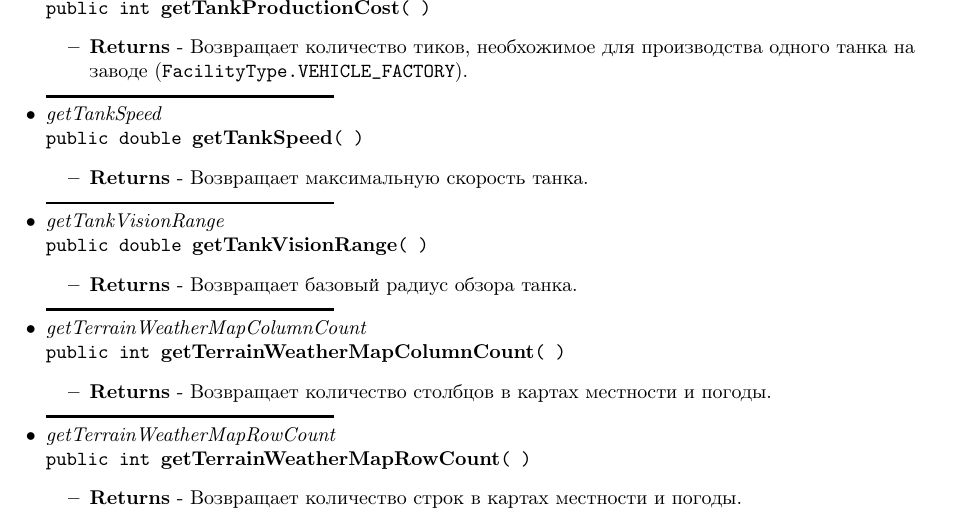
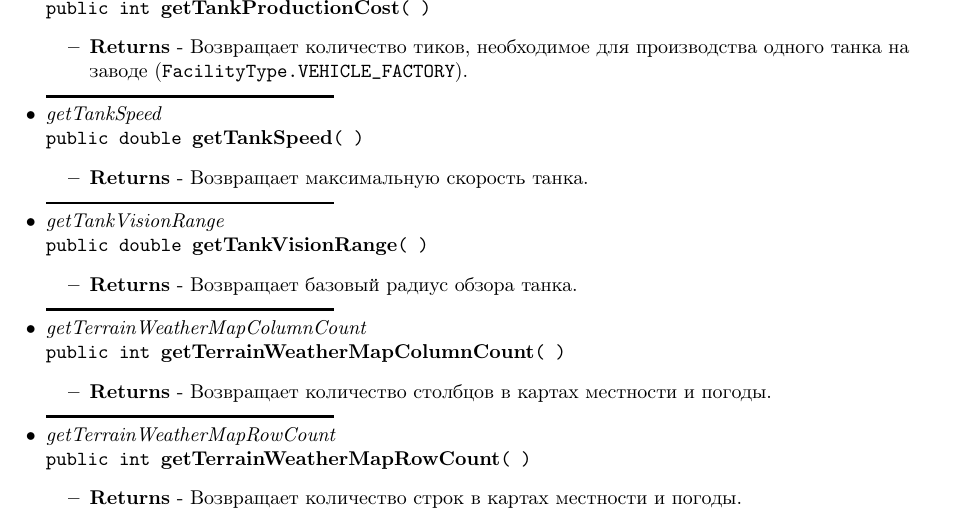
Before and after one commit to Russian-AI-Cup-2017/Tutorial, a LaTeX document (JavaDocsRu.tex): part of page 36 of 53, cut so that both start at the same text. Compiled offline with pdfLaTeX; a LaTeX package or settings file that is missing is left out.

Commit message:
Fixed typo.

```diff
--- a/JavaDocsRu.tex
+++ b/JavaDocsRu.tex
@@ -124,7 +124,7 @@
 \textsc{\Huge CodeWars 2017}\\
 \vspace{0.50in}
 \textsc{\LARGE Правила}\\
-\textsc{\small Версия 1.0.2}\\
+\textsc{\small Версия 1.0.3}\\
 \vspace{2.75in}
 \includegraphics{images/mail-ru-and-ssu-logo.png}
 }
@@ -914,7 +914,7 @@ Game}}
 \begin{itemize}
 \sld
 \item{{\bf Returns} -
-Возвращает количество тиков, необхожимое для производства одной БРЭМ на заводе
+Возвращает количество тиков, необходимое для производства одной БРЭМ на заводе
  ({\tt FacilityType.VEHICLE\_FACTORY}).
 }%end item
 \end{itemize}
@@ -1226,7 +1226,7 @@ Game}}
 \begin{itemize}
 \sld
 \item{{\bf Returns} -
-Возвращает количество тиков, необхожимое для производства одного истребителя на заводе
+Возвращает количество тиков, необходимое для производства одного истребителя на заводе
  ({\tt FacilityType.VEHICLE\_FACTORY}).
 }%end item
 \end{itemize}
@@ -1398,7 +1398,7 @@ Game}}
 \begin{itemize}
 \sld
 \item{{\bf Returns} -
-Возвращает количество тиков, необхожимое для производства одного ударного вертолёта на заводе
+Возвращает количество тиков, необходимое для производства одного ударного вертолёта на заводе
  ({\tt FacilityType.VEHICLE\_FACTORY}).
 }%end item
 \end{itemize}
@@ -1531,7 +1531,7 @@ Game}}
 \begin{itemize}
 \sld
 \item{{\bf Returns} -
-Возвращает количество тиков, необхожимое для производства одной БМП на заводе
+Возвращает количество тиков, необходимое для производства одной БМП на заводе
  ({\tt FacilityType.VEHICLE\_FACTORY}).
 }%end item
 \end{itemize}
@@ -1869,7 +1869,7 @@ Game}}
 \begin{itemize}
 \sld
 \item{{\bf Returns} -
-Возвращает количество тиков, необхожимое для производства одного танка на заводе
+Возвращает количество тиков, необходимое для производства одного танка на заводе
  ({\tt FacilityType.VEHICLE\_FACTORY}).
 }%end item
 \end{itemize}
```
Also changed, not shown: JavaDocsEn.tex (+1 -1 lines), TutorialEn.pdf, TutorialRu.pdf.
